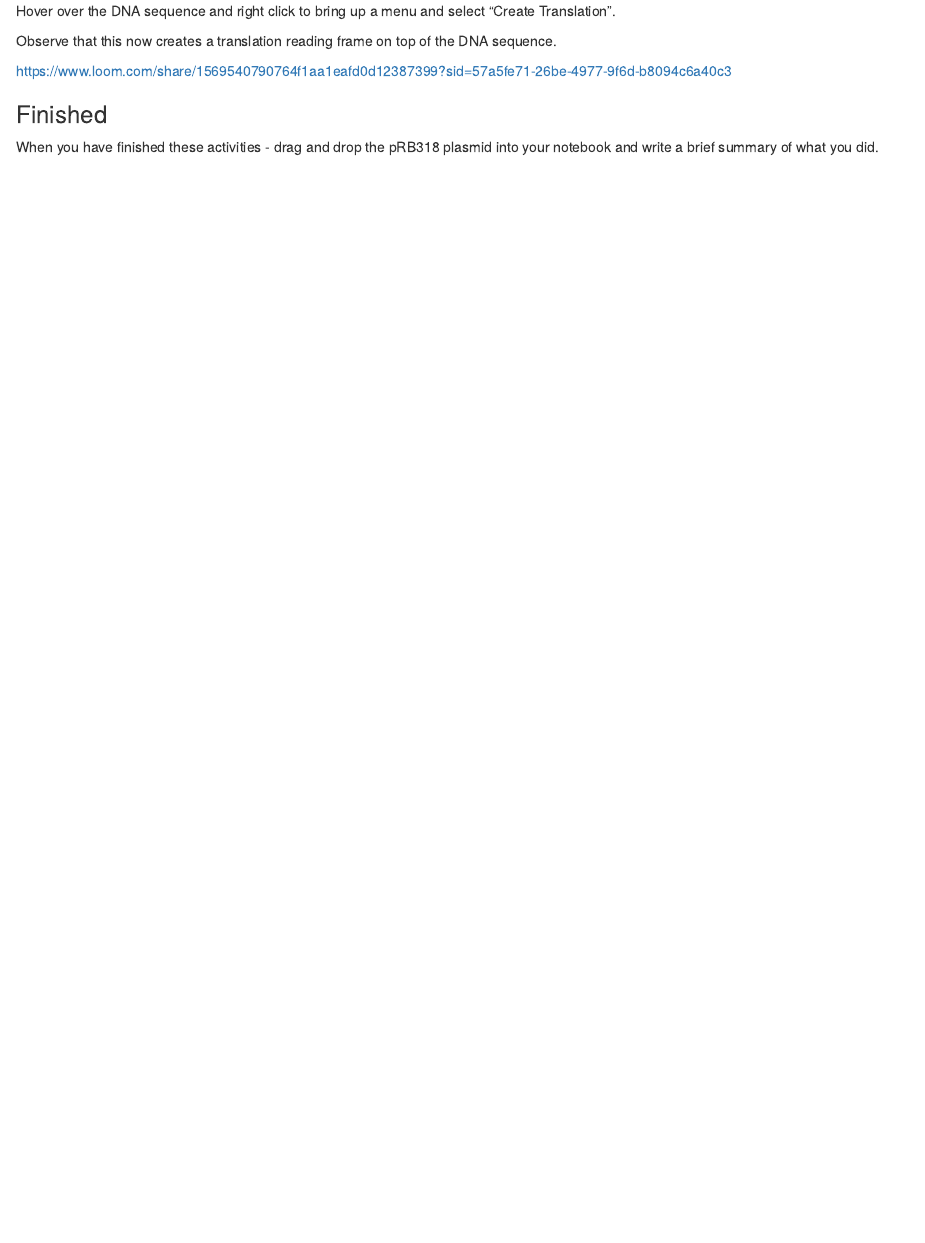
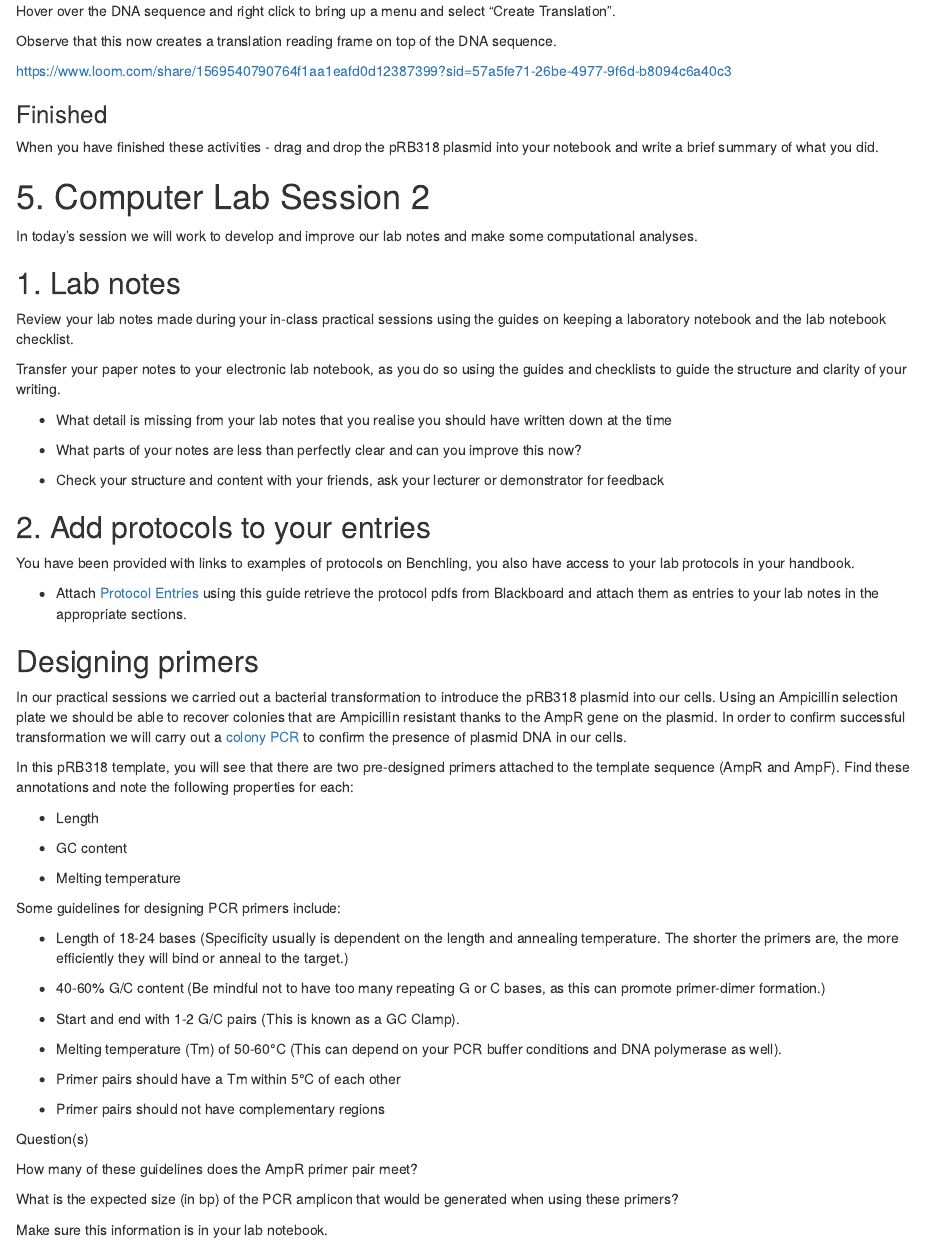
Before and after one commit to Philip-Leftwich/5009A_Labs, an R Markdown document (index.Rmd): the page in a window 1100 px wide, from 6190 px down. Rendered offline with R 4.5, knitr and Pandoc, with nearby package versions; the code chunks are not run, so their results and figures are left out; drawn as R Markdown's standard HTML page in place of the format the file asks for.

Commit message:
new practical

```diff
--- a/index.Rmd
+++ b/index.Rmd
@@ -323,3 +323,60 @@ https://www.loom.com/share/1569540790764f1aa1eafd0d12387399?sid=57a5fe71-26be-49
 ### Finished
 
 When you have finished these activities - drag and drop the pRB318 plasmid into your notebook and write a brief summary of what you did.
+
+# 5. Computer Lab Session 2
+
+In today's session we will work to develop and improve our lab notes and make some computational analyses.
+
+## 1. Lab notes
+
+Review your lab notes made during your in-class practical sessions using the guides on keeping a laboratory notebook and the lab notebook checklist.
+
+Transfer your paper notes to your electronic lab notebook, as you do so using the guides and checklists to guide the structure and clarity of your writing.
+
+- What detail is missing from your lab notes that you realise you should have written down at the time
+
+- What parts of your notes are less than perfectly clear and can you improve this now?
+
+- Check your structure and content with your friends, ask your lecturer or demonstrator for feedback
+
+## 2. Add protocols to your entries
+
+You have been provided with links to examples of protocols on Benchling, you also have access to your lab protocols in your handbook.
+
+- Attach [Protocol Entries](https://help.benchling.com/hc/en-us/articles/9684268242957-Create-and-attach-protocols-to-entries) using this guide retrieve the protocol pdfs from Blackboard and attach them as entries to your lab notes in the appropriate sections.
+
+## Designing primers
+
+In our practical sessions we carried out a bacterial transformation to introduce the pRB318 plasmid into our cells. Using an Ampicillin selection plate we should be able to recover colonies that are Ampicillin resistant thanks to the AmpR gene on the plasmid. In order to confirm successful transformation we will carry out a [colony PCR](https://pubmed.ncbi.nlm.nih.gov/24011056/#:~:text=Colony%20PCR%20is%20a%20method,a%20portion%20of%20the%20construct.) to confirm the presence of plasmid DNA in our cells.
+
+In this pRB318 template, you will see that there are two pre-designed primers attached to the template sequence (AmpR and AmpF). Find these annotations and note the following properties for each:
+
+- Length
+
+- GC content
+
+- Melting temperature
+
+Some guidelines for designing PCR primers include:
+
+- Length of 18-24 bases (Specificity usually is dependent on the length and annealing temperature. The shorter the primers are, the more efficiently they will bind or anneal to the target.)
+
+- 40-60% G/C content (Be mindful not to have too many repeating G or C bases, as this can promote primer-dimer formation.)
+
+- Start and end with 1-2 G/C pairs (This is known as a GC Clamp).
+
+- Melting temperature (Tm) of 50-60°C (This can depend on your PCR buffer conditions and DNA polymerase as well).
+
+- Primer pairs should have a Tm within 5°C of each other
+
+- Primer pairs should not have complementary regions
+
+Question(s)
+
+How many of these guidelines does the AmpR primer pair meet?
+
+What is the expected size (in bp) of the PCR amplicon that would be generated when using these primers?
+
+
+Make sure this information is in your lab notebook.
```
Also changed, not shown: index.html.
